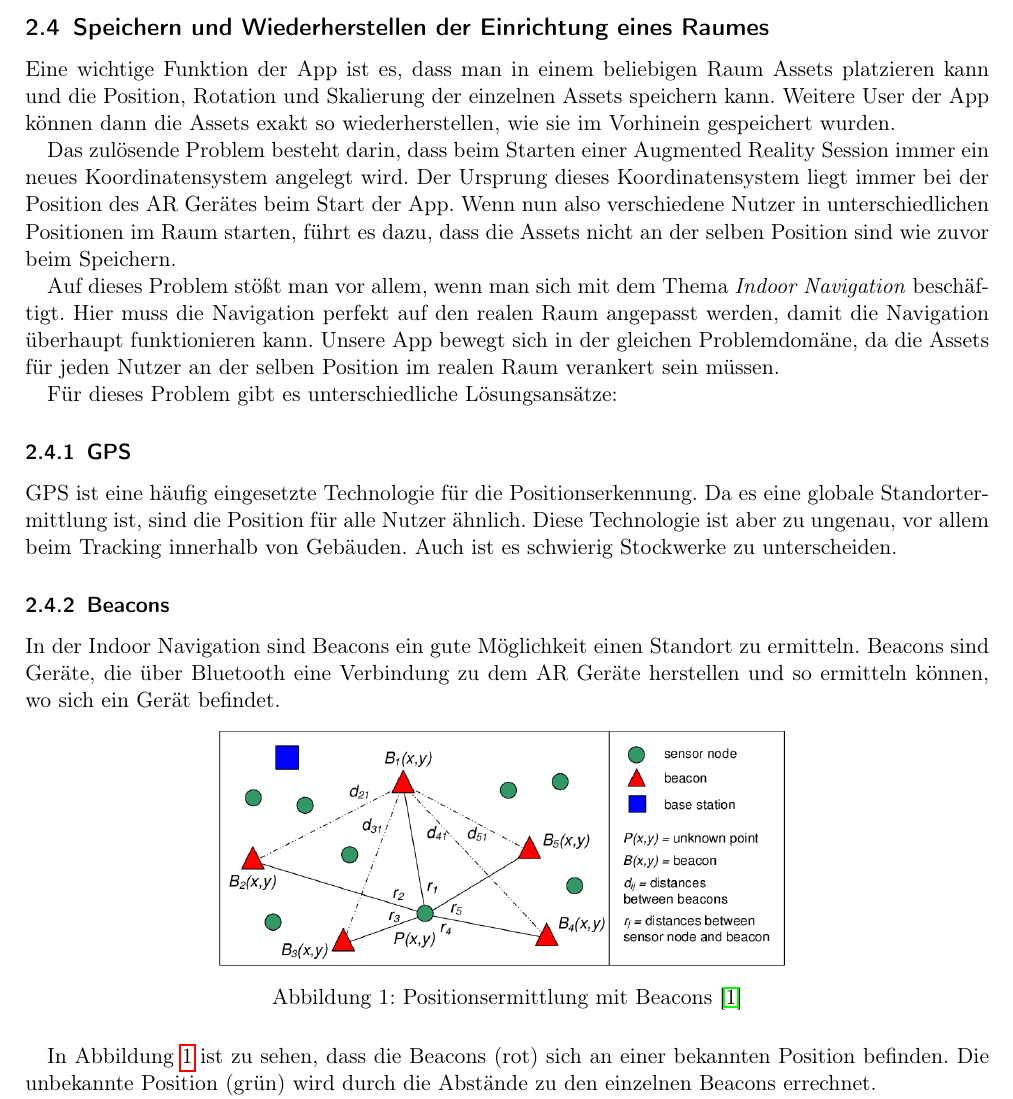
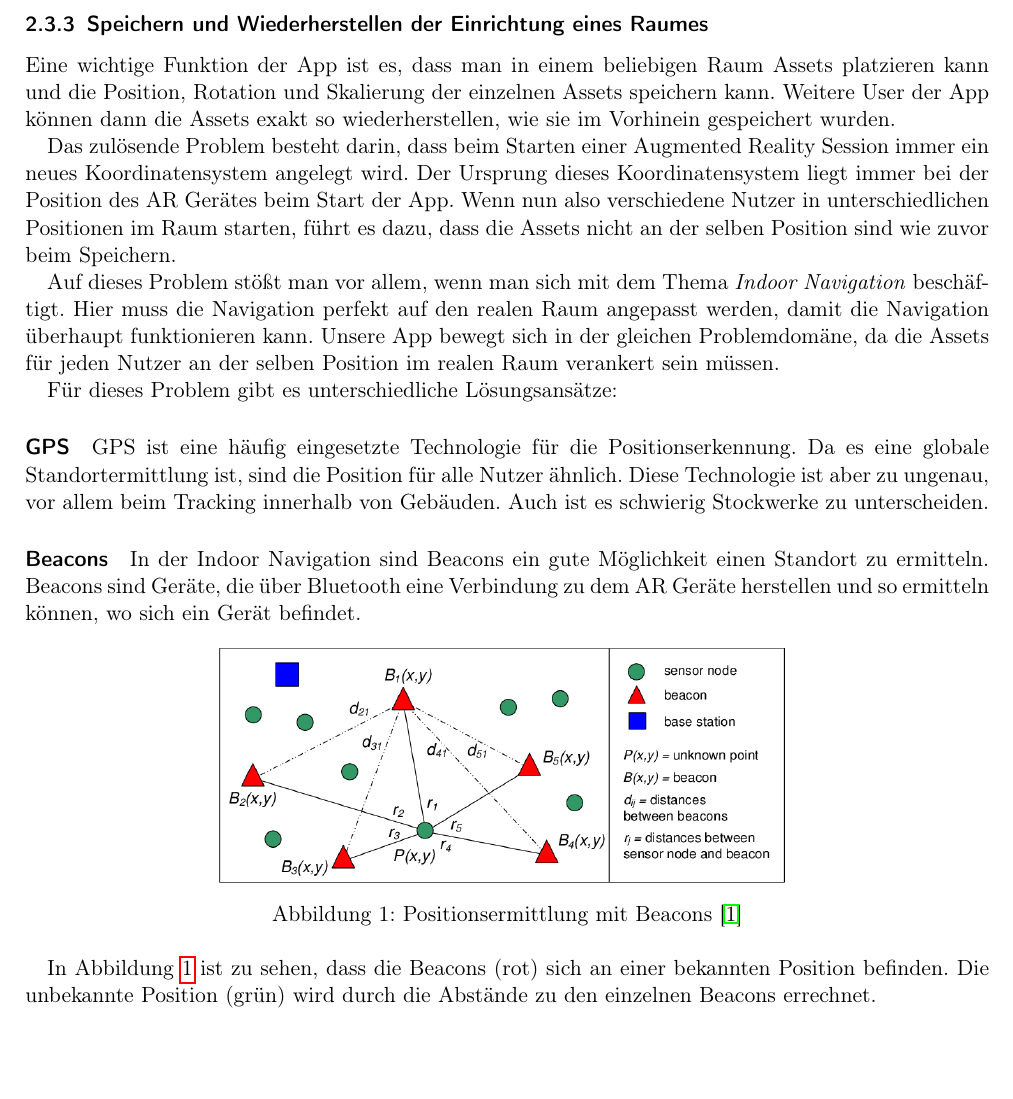
Before and after one commit to ar-exhibition/documentation, a LaTeX paper (Dokumentation.tex): part of page 7 of 15, cut so that both start at the same text, the shorter picture padded with empty space. Compiled offline with pdfLaTeX.

Commit message:
struktur

```diff
--- a/Dokumentation.tex
+++ b/Dokumentation.tex
@@ -136,7 +136,7 @@
 
   Wenn diese Anforderungen eingehalten werden können Blender-Modelle exportiert und in unserer App verwendet werden.
 
-  \subsection{Speichern und Wiederherstellen der Einrichtung eines Raumes}
+  \subsubsection{Speichern und Wiederherstellen der Einrichtung eines Raumes}
 
   Eine wichtige Funktion der App ist es, dass man in einem beliebigen Raum Assets platzieren kann und die Position, Rotation und Skalierung der einzelnen Assets speichern kann.
   Weitere User der App können dann die Assets exakt so wiederherstellen, wie sie im Vorhinein gespeichert wurden.
@@ -150,11 +150,11 @@
 
   Für dieses Problem gibt es unterschiedliche Lösungsansätze:
 
-  \subsubsection{GPS}
+  \paragraph{GPS}
   GPS ist eine häufig eingesetzte Technologie für die Positionserkennung. Da es eine globale Standortermittlung ist, sind die Position für alle Nutzer ähnlich.
   Diese Technologie ist aber zu ungenau, vor allem beim Tracking innerhalb von Gebäuden. Auch ist es schwierig Stockwerke zu unterscheiden.
 
-  \subsubsection{Beacons}
+  \paragraph{Beacons}
   In der Indoor Navigation sind Beacons ein gute Möglichkeit einen Standort zu ermitteln. Beacons sind Geräte, die über Bluetooth eine Verbindung zu dem AR Geräte herstellen und so ermitteln können, wo sich ein Gerät befindet.
 
   \begin{figure}[h]
```
Also changed, not shown: Dokumentation.pdf, Dokumentation.tex (6 more changed lines).
